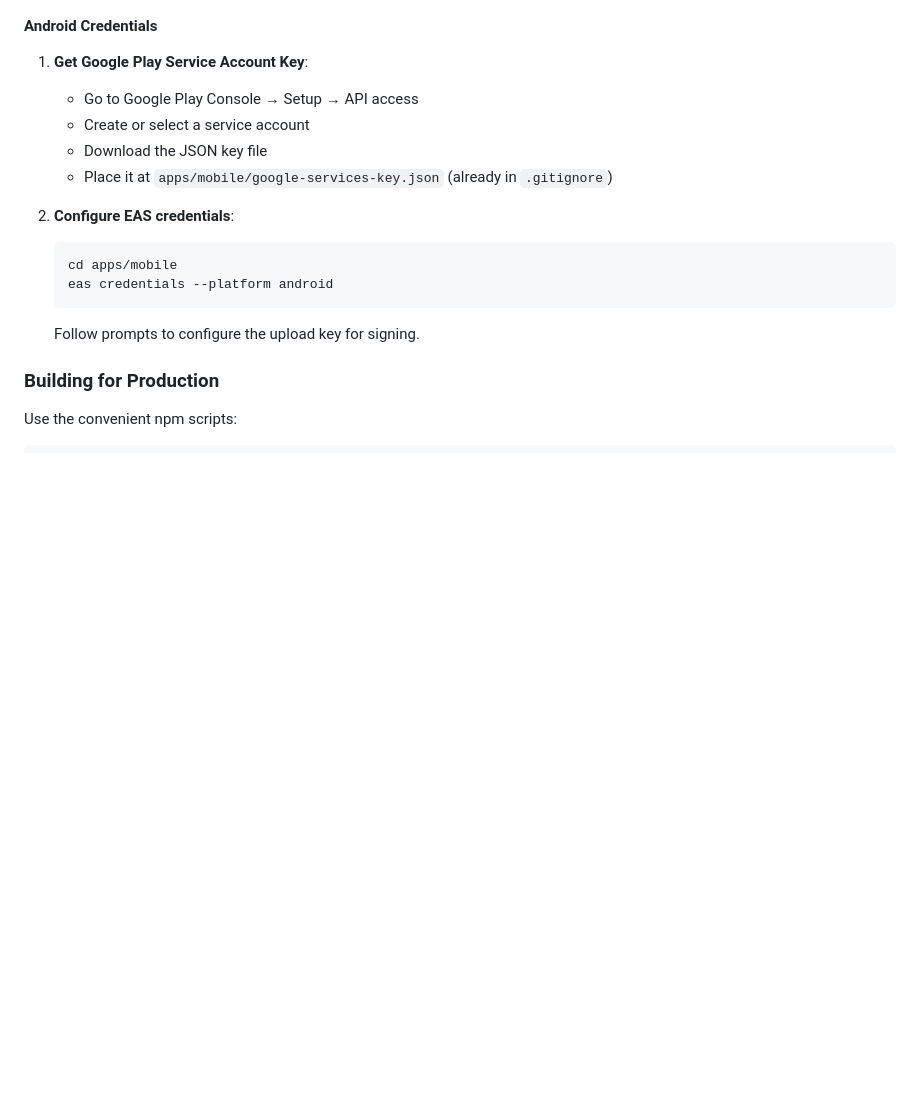
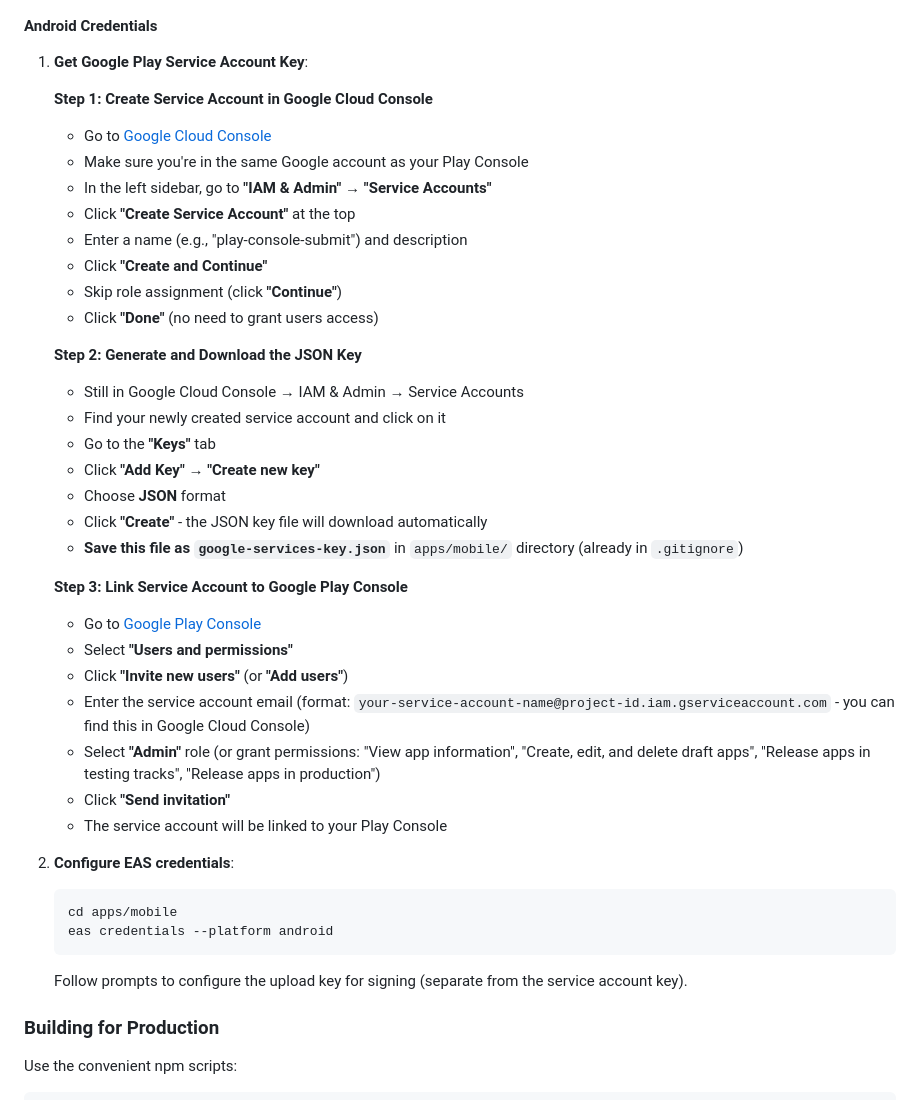
Before and after one commit to deggertsen/bondfires, a Markdown page: apps/mobile/README.md, the part around the change. Rendered like a GitHub page; blank space fills up the shorter version.

Commit message:
docs: update Android credentials section in README for clarity and detail
- Expanded instructions for creating a Google Play service account in Google Cloud Console.
- Added steps for generating and downloading the JSON key file.
- Included guidance on linking the service account to Google Play Console for improved user access management.

````diff
--- a/apps/mobile/README.md
+++ b/apps/mobile/README.md
@@ -196,10 +196,34 @@ Follow the interactive prompts to:
 #### Android Credentials
 
 1. **Get Google Play Service Account Key**:
-   - Go to Google Play Console → Setup → API access
-   - Create or select a service account
-   - Download the JSON key file
-   - Place it at `apps/mobile/google-services-key.json` (already in `.gitignore`)
+
+   **Step 1: Create Service Account in Google Cloud Console**
+   - Go to [Google Cloud Console](https://console.cloud.google.com/)
+   - Make sure you're in the same Google account as your Play Console
+   - In the left sidebar, go to **"IAM & Admin"** → **"Service Accounts"**
+   - Click **"Create Service Account"** at the top
+   - Enter a name (e.g., "play-console-submit") and description
+   - Click **"Create and Continue"**
+   - Skip role assignment (click **"Continue"**)
+   - Click **"Done"** (no need to grant users access)
+
+   **Step 2: Generate and Download the JSON Key**
+   - Still in Google Cloud Console → IAM & Admin → Service Accounts
+   - Find your newly created service account and click on it
+   - Go to the **"Keys"** tab
+   - Click **"Add Key"** → **"Create new key"**
+   - Choose **JSON** format
+   - Click **"Create"** - the JSON key file will download automatically
+   - **Save this file as `google-services-key.json`** in `apps/mobile/` directory (already in `.gitignore`)
+
+   **Step 3: Link Service Account to Google Play Console**
+   - Go to [Google Play Console](https://play.google.com/console)
+   - Select **"Users and permissions"**
+   - Click **"Invite new users"** (or **"Add users"**)
+   - Enter the service account email (format: `your-service-account-name@project-id.iam.gserviceaccount.com` - you can find this in Google Cloud Console)
+   - Select **"Admin"** role (or grant permissions: "View app information", "Create, edit, and delete draft apps", "Release apps in testing tracks", "Release apps in production")
+   - Click **"Send invitation"**
+   - The service account will be linked to your Play Console
 
 2. **Configure EAS credentials**:
 
@@ -208,7 +232,7 @@ Follow the interactive prompts to:
    eas credentials --platform android
    ```
 
-   Follow prompts to configure the upload key for signing.
+   Follow prompts to configure the upload key for signing (separate from the service account key).
 
 ### Building for Production
 
````
